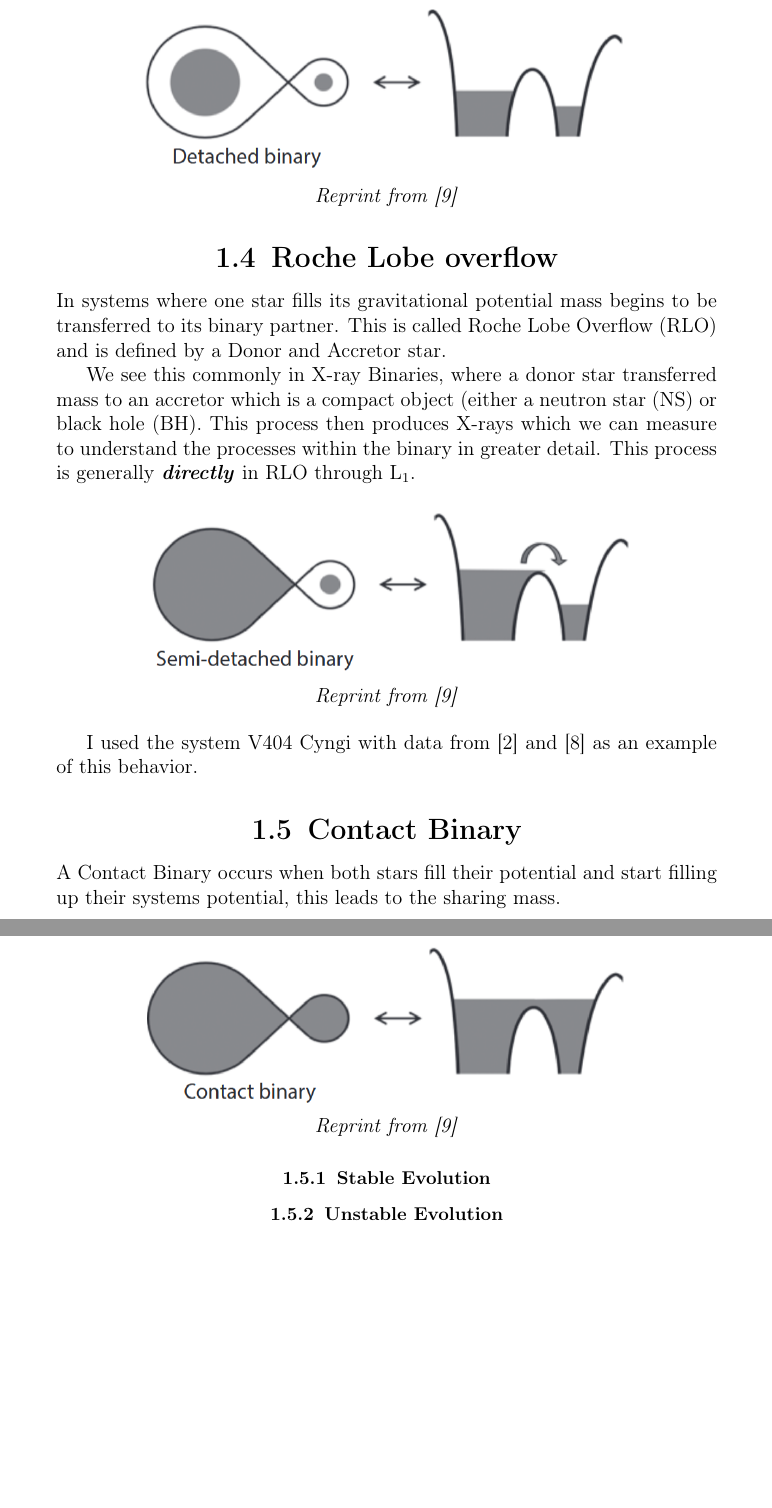
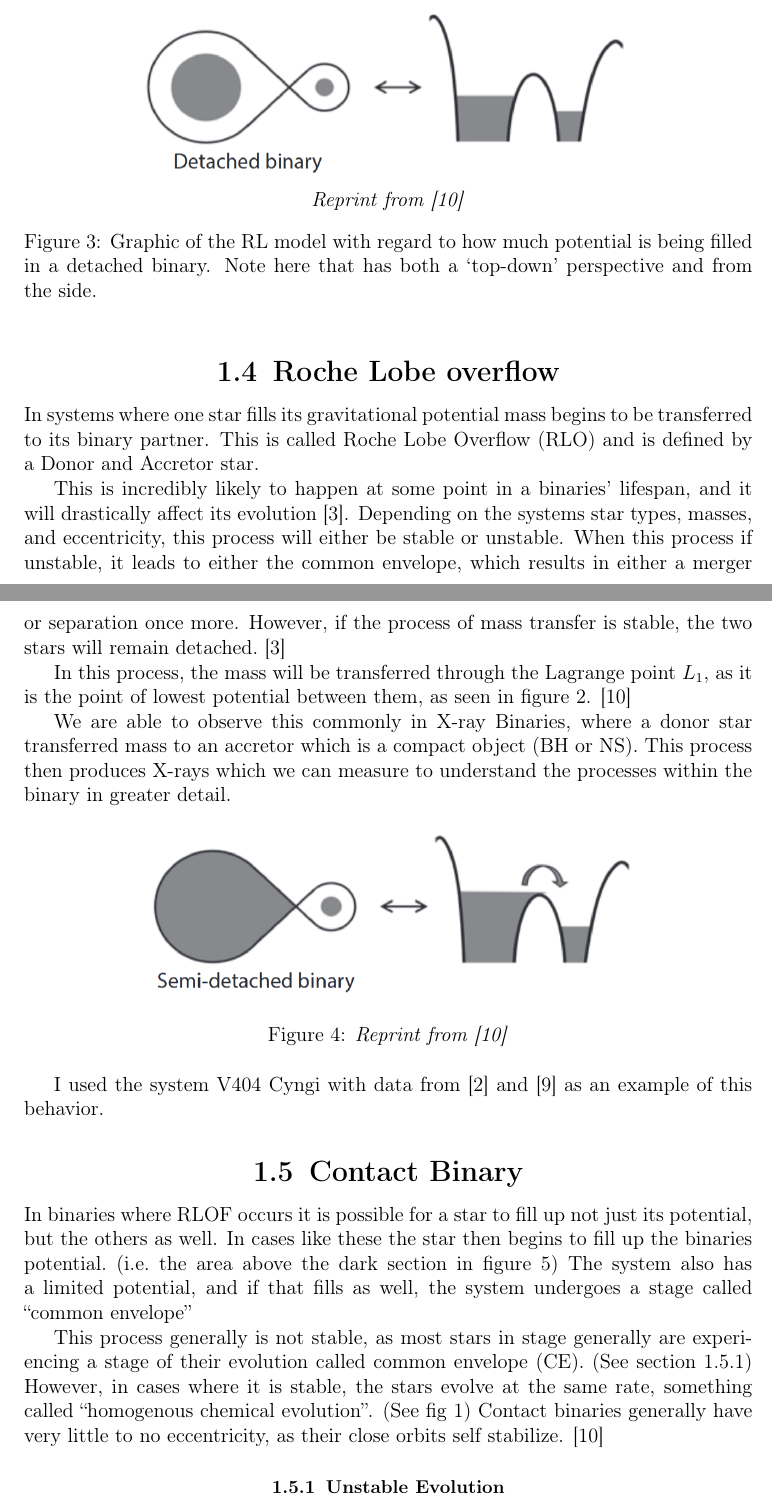
Before and after one commit to PiersonLip/Honors-Independent-Study, a LaTeX paper (paper/Mass Transfer in Binary Stars.tex): two parts of pages 5 and 6 of 14 before the commit and two parts of pages 5 and 6 of 15 after it, joined at a grey line, cut so that both start at the same text, the shorter picture padded with empty space. The pictures show the PDF file paper/Mass Transfer in Binary Stars.pdf that the author committed with the source.

Commit message:
Cleaned up structure, new ref to binary star formation, cleaned up figs, better captions

```diff
--- a/paper/Mass Transfer in Binary Stars.tex
+++ b/paper/Mass Transfer in Binary Stars.tex
@@ -66,0 +74 @@
+    It is possible for exoplanets to orbit these
@@ -68,0 +91,2 @@
+    \vspace*{\fill}
+    \begin{figure}[h!]
@@ -68,0 +99,2 @@
+    \vspace*{\fill}
+    \restoregeometry
@@ -69,2 +104,4 @@
 
 
+    \vspace*{\fill}
+    \begin{figure}[h!]
@@ -72,3 +114,4 @@
+    \vspace*{\fill}
 
-    While most systems do not, it is possible in systems with small enough orbital separations and a small enough mass ratio can experience a process called Mass Transfer. Where one star (typically the larger of the two) will "donate" mass to the other star, typically called an accretor.
+        \subsection{\centering Detached}
 
@@ -76,2 +119 @@
 
-    \begin{center}
@@ -88,45 +124,36 @@
-    \subsection{\centering Roche Lobe Model} % maybe find the orignal rlm paper and use that to elaborate? it feels weird to not talk more here about this, however, it would be very easy to just spend forever talking about it.
-    The Roche Lobe model was discovered by Édouard Roche (cite) and defines the gravitational potential of a binary through a simple model. Simply defined, it defines the region around a star where it can hold onto it mass (ie has great enough gravitational potential). If one of the stars in this binary \textit{exceeds} said lobe, it will transfer mass to its binary pair. Is this interaction the star getting rid of its mass is called the \textbf{Donor} and the star receiving mass is called the \textbf{Accretor}. This model can be used to classify binary star populations into various populations, including \textbf{Detached Binaries} (where neither star has filled their potential), \textbf{Contact Binaries} (where both stars have filled their potentials), and \textbf{Roche Lobe Overflow}(RLO) systems (where one star has filled its potential, leading to mass transfer to an accretor).
-
-\begin{center}
-
-        \includegraphics[width=\textwidth]{Figs/RochePotential.jpg}
-        A 3D representation of the gradient of the Roche lobe
-        \textit{Reprint from \cite{TaurisvandenHeuvel+2023}}
-
-\end{center}
-        \subsection{\centering Detached}
-        In systems which are regarded as detached, i.e., neither star has filled its Roche Lobe mass transfer is still possible through a processed called Wind Accretion. We see this prominently in systems called \textit{High Mass X-ray Binaries}, where a supergiant star transfers mass to a compact object via wind accretion. This process leads to an increase in X-ray Emission, which we can measure.  \cite{TaurisvandenHeuvel+2023} It is important to note that these systems are not experiencing full-blown RLO, however, they tend to be incredibly close. \cite{TaurisvandenHeuvel+2023} This systems transfer mass through both wind accretion and in some cases, atmospheric RLO.
-
-        I used the system Vela X-1 \cite{Kretschmar_2021} as a example of this, as it is generally regarded as the "archetypical wind accretor" \cite{Kretschmar_2021}
-
-        \begin{center}
-            \includegraphics[scale = .4]{Figs/Detached binary.png}
-
-            \textit{Reprint from \cite{TaurisvandenHeuvel+2023}}
-        \end{center}
+        \begin{figure}[h!]
+            \centering
+            \includegraphics[scale = .4]{Figs/Detached binary.png}\\
+            \textit{Reprint from~\cite{TaurisvandenHeuvel+2023}}
+            \caption{Graphic of the RL model with regard to how much potential is being filled in a detached binary. Note here that has both a `top-down' perspective and from the side.}
+            \label{DetachedBinaryRL}
+        \end{figure}
 
         \subsection{\centering Roche Lobe overflow} % maybe include equations??
         In systems where one star fills its gravitational potential mass begins to be transferred to its binary partner. This is called Roche Lobe Overflow (RLO) and is defined by a Donor and Accretor star.
 
-        We see this commonly in X-ray Binaries, where a donor star transferred mass to an accretor which is a compact object (either a neutron star (NS) or black hole (BH). This process then produces X-rays which we can measure to understand the processes within the binary in greater detail. This process is generally \textbf{\textit{directly}} in RLO through L$_1$.
+        This is incredibly likely to happen at some point in a binaries' lifespan, and it will drastically affect its evolution~\cite{Chen_2024}. Depending on the systems star types, masses, and  eccentricity, this process will either be stable or unstable. When this process if unstable, it leads to either the common envelope, which results in either a merger or separation once more. However, if the process of mass transfer is stable, the two stars will remain detached.~\cite{Chen_2024}
 
-       \begin{center}
+        In this process, the mass will be transferred through the Lagrange point $L_1$, as it is the point of lowest potential between them, as seen in figure~\ref{fig:Roche_potential}. \cite{TaurisvandenHeuvel+2023}
+
+        We are able to observe this commonly in X-ray Binaries, where a donor star transferred mass to an accretor which is a compact object (BH or NS). This process then produces X-rays which we can measure to understand the processes within the binary in greater detail.
+
+       \begin{figure}[h]
+            \centering
             \includegraphics[scale = .4]{Figs/Semi-detached binary.png}
-
-            \textit{Reprint from \cite{TaurisvandenHeuvel+2023}}
-        \end{center}
+            \caption{\textit{Reprint from~\cite{TaurisvandenHeuvel+2023}}}
+            \label{SemidetachedRL}
+        \end{figure}
 
         I used the system V404 Cyngi with data from \cite{Bernardini_2016} and \cite{10.1093/mnras/271.1.L10} as an example of this behavior.
 
         \subsection{\centering Contact Binary}
-        A Contact Binary occurs when both stars fill their potential and start filling up their systems potential, this leads to the sharing mass.
+        In binaries where RLOF occurs it is possible for a star to fill up not just its potential, but the others as well. In cases like these the star then begins to fill up the binaries potential.\ (i.e.\ the area above the dark section in figure~\ref{ContactBinaryRL}) The system also has a limited potential, and if that fills as well, the system undergoes a stage called ``common envelope''
 
-        \begin{center}
-        \includegraphics[scale = .4]{Figs/Conact Binary.png}
 
-        \textit{Reprint from \cite{TaurisvandenHeuvel+2023}}
-        \end{center}
+        This process generally is not stable, as most stars in stage generally are experiencing a stage of their evolution called common envelope (CE). (See section~\ref{CommonEnvelope}) However, in cases where it is stable, the stars evolve at the same rate, something called ``homogenous chemical evolution''. (See fig~\ref{fig:binary_evolution_flowchart}) Contact binaries generally have very little to no eccentricity, as their close orbits self stabilize.~\cite{TaurisvandenHeuvel+2023}
 
-        \subsubsection{Stable Evolution}
+        \begin{figure}
+            \centering
+            \includegraphics[scale = .4]{Figs/Conact Binary.png}
 
@@ -135,3 +161,13 @@
+            \label{ContactBinaryRL}
+        \end{figure}
+
+        \subsubsection{Common Envelope}\label{CommonEnvelope}
+            In the CE stage of binary evolution there are two distinct outcomes, both of which heavily depend on the systems initial conditions. These are that the two stars merge, becoming a single star, or that one star is ejected.
+
+            In this process the potential of the systems is completely filled, at which point mass stars being pushed out of the system through $L_2$. This mass then begins to form a pseudo disk around the stars, orbiting a slower rate~\cite{TaurisvandenHeuvel+2023}. This leads to be  This mass may be fully ejected from the system entirely, creating ionized gas around the stars,~\cite{TaurisvandenHeuvel+2023}which can be observed from earth.
+
+        \subsubsection{Stable Evolution}\label{StableEvoluton}
+            In systems where mass transfer is not happening and both of the stars are at stable points in their evolution (i.e. both MS), the stars will share their mass. This means that their ``shells'' will evolve in tandem.
 
 
 
```
Also changed, not shown: paper/sources.bib (+16 -1 lines), paper/Mass Transfer in Binary Stars.bbl, paper/Mass Transfer in Binary Stars.pdf, paper/Mass Transfer in Binary Stars.tex (60 more changed lines), 7 other files.
